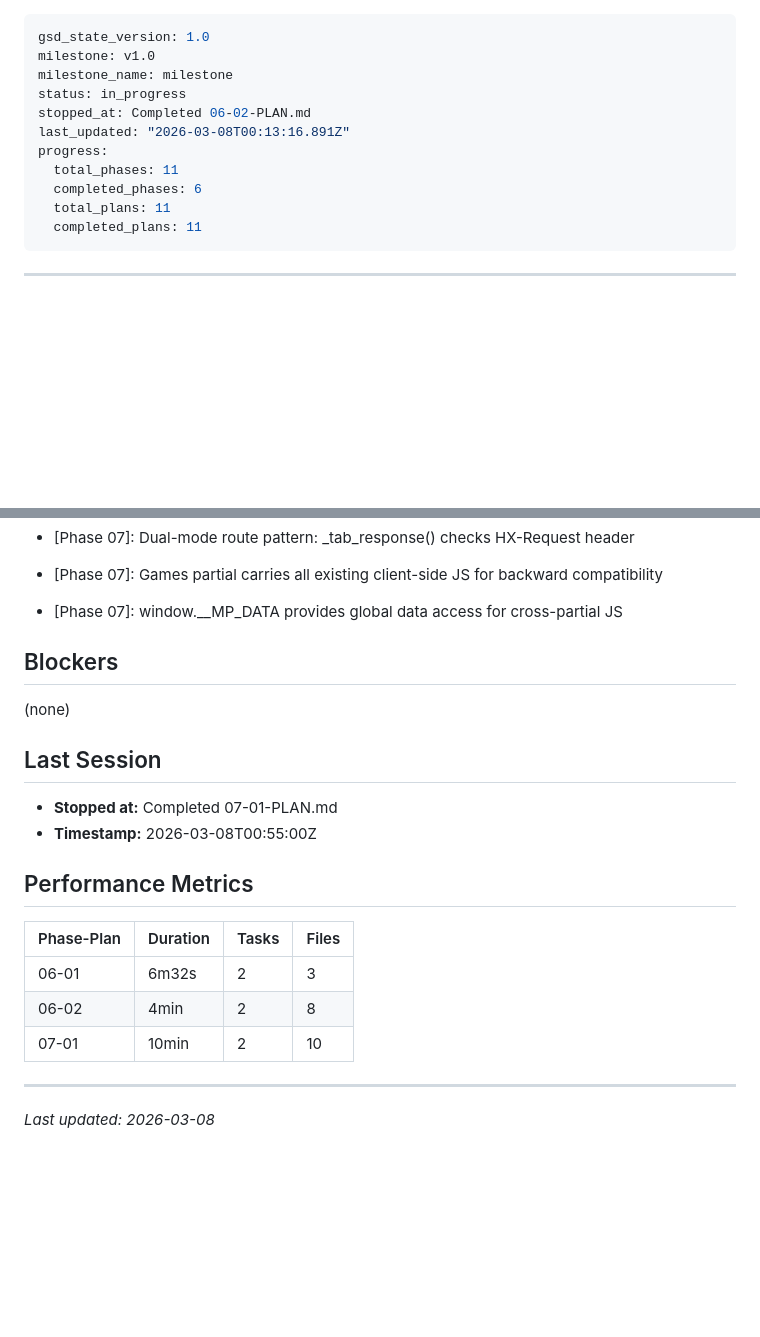
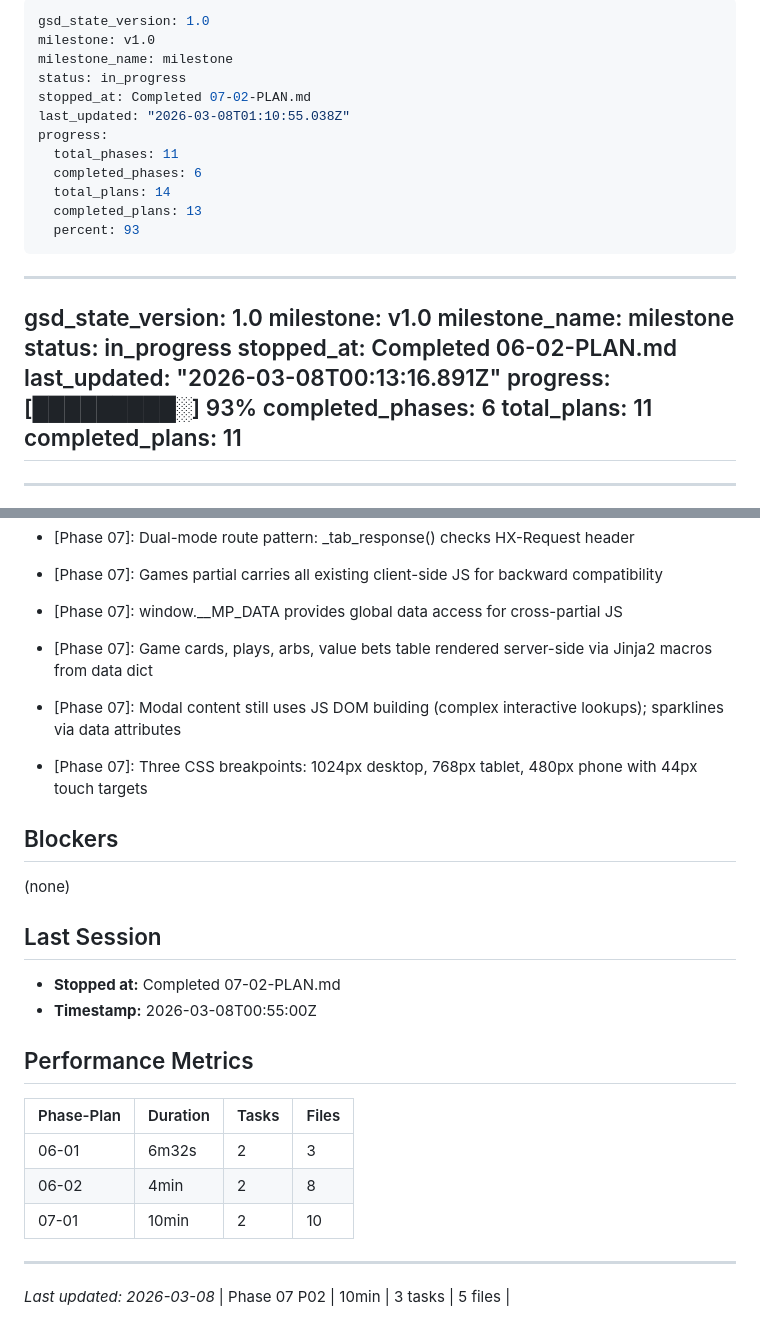
Before and after one commit to oliviercloutierfaucher-dotcom/MoneyPuck, a Markdown page: .planning/STATE.md, 2 parts joined by grey strips. Drawn GitHub-style; blank space fills up the shorter version.

Commit message:
docs(07-02): complete server-side rendering plan
Co-Authored-By: Claude Opus 4.6 <noreply@anthropic.com>

```diff
--- a/.planning/STATE.md
+++ b/.planning/STATE.md
@@ -1,3 +1,18 @@
+---
+gsd_state_version: 1.0
+milestone: v1.0
+milestone_name: milestone
+status: in_progress
+stopped_at: Completed 07-02-PLAN.md
+last_updated: "2026-03-08T01:10:55.038Z"
+progress:
+  total_phases: 11
+  completed_phases: 6
+  total_plans: 14
+  completed_plans: 13
+  percent: 93
+---
+
 ---
 gsd_state_version: 1.0
 milestone: v1.0
@@ -6,7 +21,7 @@ status: in_progress
 stopped_at: Completed 06-02-PLAN.md
 last_updated: "2026-03-08T00:13:16.891Z"
 progress:
-  total_phases: 11
+  [█████████░] 93%
   completed_phases: 6
   total_plans: 11
   completed_plans: 11
@@ -97,12 +112,15 @@ progress:
 - [Phase 07]: Dual-mode route pattern: _tab_response() checks HX-Request header
 - [Phase 07]: Games partial carries all existing client-side JS for backward compatibility
 - [Phase 07]: window.__MP_DATA provides global data access for cross-partial JS
+- [Phase 07]: Game cards, plays, arbs, value bets table rendered server-side via Jinja2 macros from data dict
+- [Phase 07]: Modal content still uses JS DOM building (complex interactive lookups); sparklines via data attributes
+- [Phase 07]: Three CSS breakpoints: 1024px desktop, 768px tablet, 480px phone with 44px touch targets
 
 ## Blockers
 (none)
 
 ## Last Session
-- **Stopped at:** Completed 07-01-PLAN.md
+- **Stopped at:** Completed 07-02-PLAN.md
 - **Timestamp:** 2026-03-08T00:55:00Z
 
 ## Performance Metrics
@@ -115,3 +133,4 @@ progress:
 
 ---
 *Last updated: 2026-03-08*
+| Phase 07 P02 | 10min | 3 tasks | 5 files |
```
Also changed, not shown: 1 other file.
